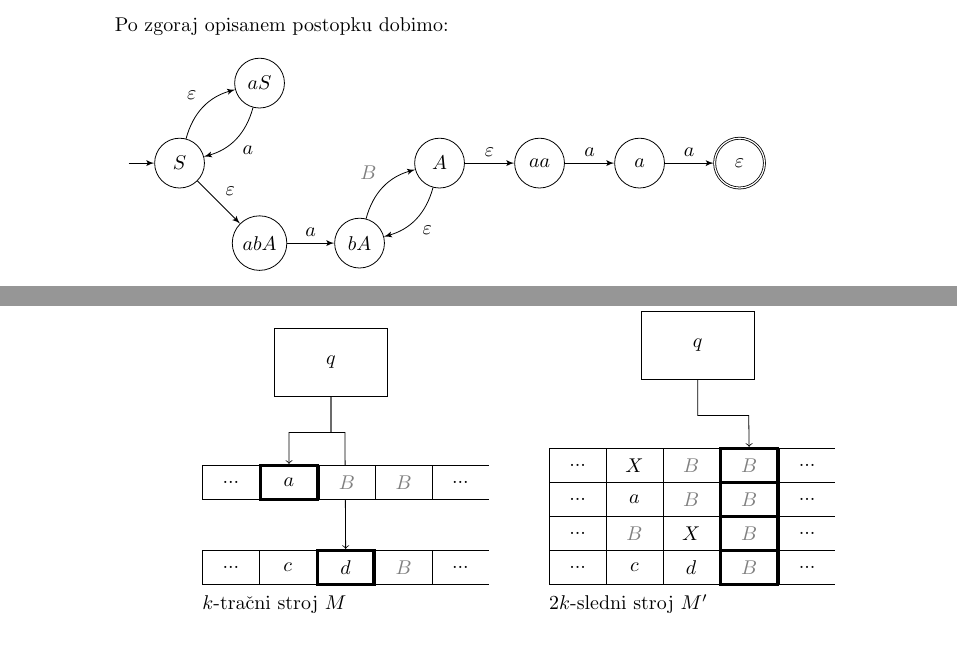
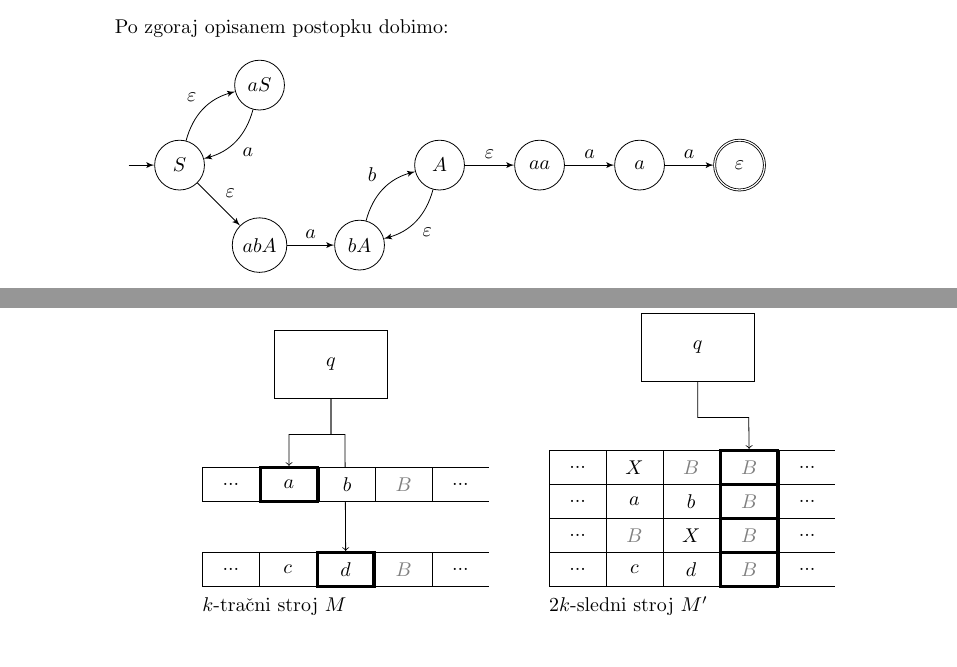
Before and after one commit to HairyFotr/TOR, a LaTeX book (tor.tex): two parts of pages 12 and 27 of 30, joined at a grey line, cut so that both start at the same text. Compiled offline with pdfLaTeX.

Commit message:
replaced a bit too much

```diff
--- a/tor.tex
+++ b/tor.tex
@@ -547,7 +547,7 @@ Po zgoraj opisanem postopku dobimo:\\ \ \\
 	\draw [bend left,->]  (aS) to node[auto] {$a$} (S);
 	\draw [->]  (S) to node[auto] {$\varepsilon$} (abA);
 	\draw [->]  (abA) to node[auto] {$a$} (bA);
-	\draw [bend left,->]  (bA) to node[auto] {\color{gray}$B$} (A);
+	\draw [bend left,->]  (bA) to node[auto] {$b$} (A);
 	\draw [->]  (A) to node[auto] {$\varepsilon$} (aa);
 	\draw [->]  (aa) to node[auto] {$a$} (a);
 	\draw [->]  (a) to node[auto] {$a$} (e);
@@ -1277,7 +1277,7 @@ Večtračni Turingov stroj ima $k>1$ trakov, ki so neomejeni v obe strani. Poleg
 	\draw (ne.south) -- (50bp, 25bp) -- (29bp, 25bp) [->] to (Ai.north);
 	\draw (ne.south) -- (50bp, 25bp) -- (57bp, 25bp) [->] to (Ai2.north);
 
-	\node [cell11] {\color{gray}$B$};
+	\node [cell11] {$b$};
 
 	\node [cell11] {\color{gray}$B$};
 	\node [cell2]  {\color{gray}$B$};
```
Also changed, not shown: tor.pdf, tor.tex (2 more changed lines).
